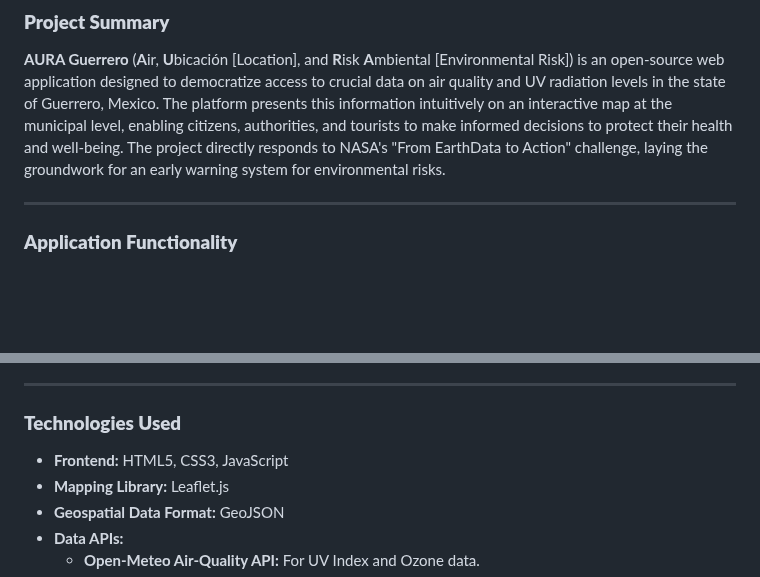
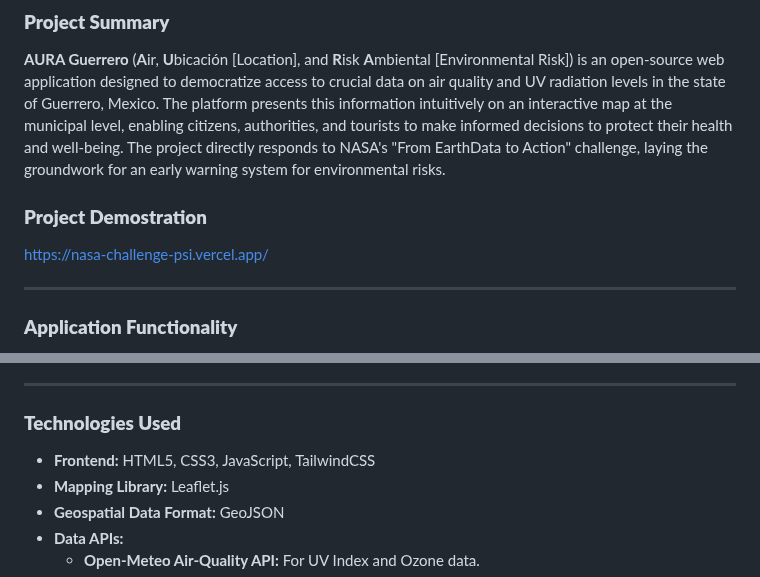
Before and after one commit to axelcodeds/nasa_challenge, a Markdown page: README.md, 2 parts joined by grey strips. GitHub-like rendering; blank space fills up the shorter version.

Commit message:
Actualizacion

```diff
--- a/README.md
+++ b/README.md
@@ -3,6 +3,9 @@
 ### **Project Summary**
 
 **AURA Guerrero** (**A**ir, **U**bicación [Location], and **R**isk **A**mbiental [Environmental Risk]) is an open-source web application designed to democratize access to crucial data on air quality and UV radiation levels in the state of Guerrero, Mexico. The platform presents this information intuitively on an interactive map at the municipal level, enabling citizens, authorities, and tourists to make informed decisions to protect their health and well-being. The project directly responds to NASA's "From EarthData to Action" challenge, laying the groundwork for an early warning system for environmental risks.
+
+### **Project Demostration**
+https://nasa-challenge-psi.vercel.app/
 
 -----
 
@@ -34,7 +37,7 @@ The platform is simple and intuitive to use, focused on accessibility.
 
 ### **Technologies Used**
 
-  * **Frontend:** HTML5, CSS3, JavaScript
+  * **Frontend:** HTML5, CSS3, JavaScript, TailwindCSS
   * **Mapping Library:** Leaflet.js
   * **Geospatial Data Format:** GeoJSON
   * **Data APIs:**
```
